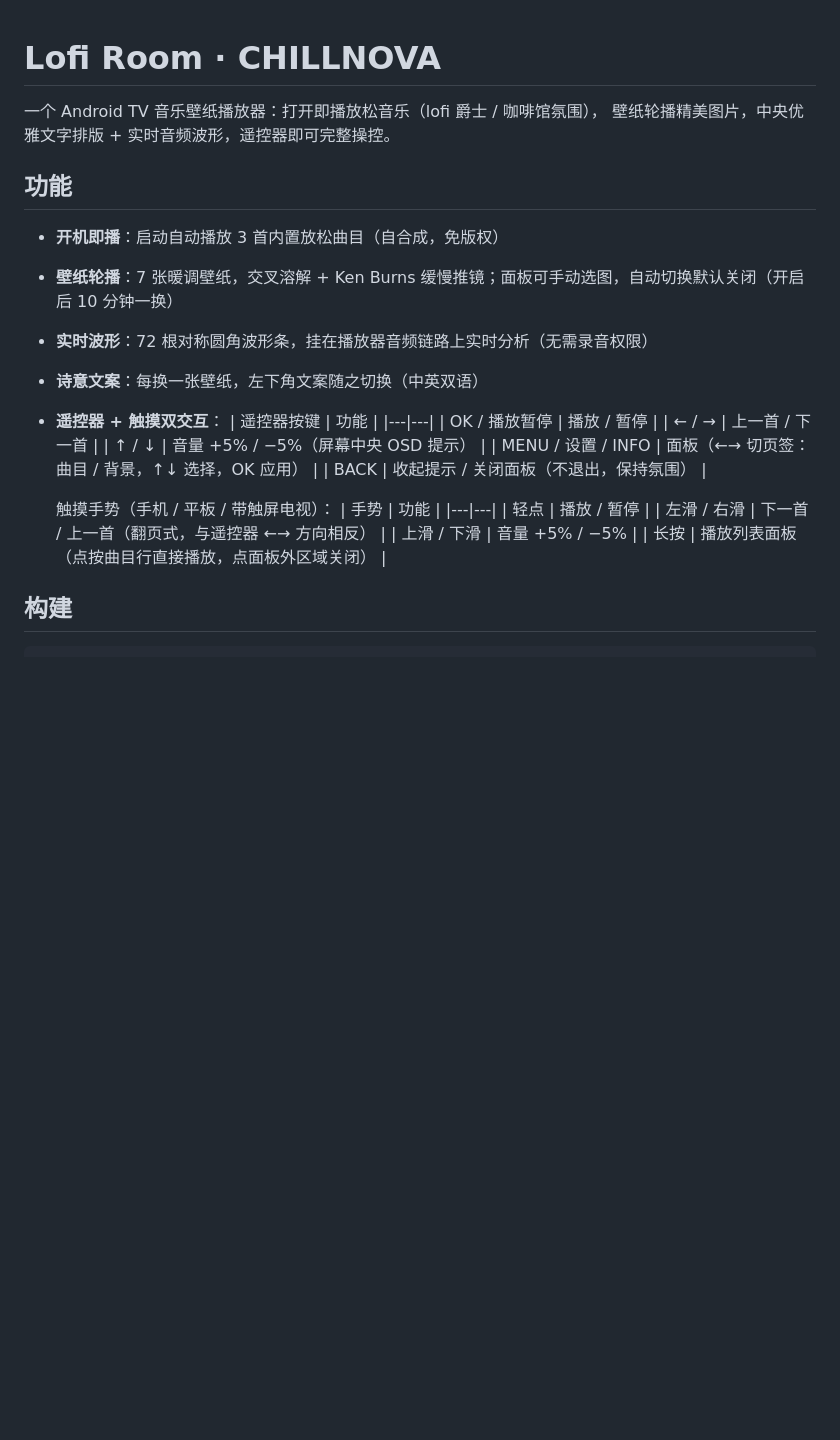
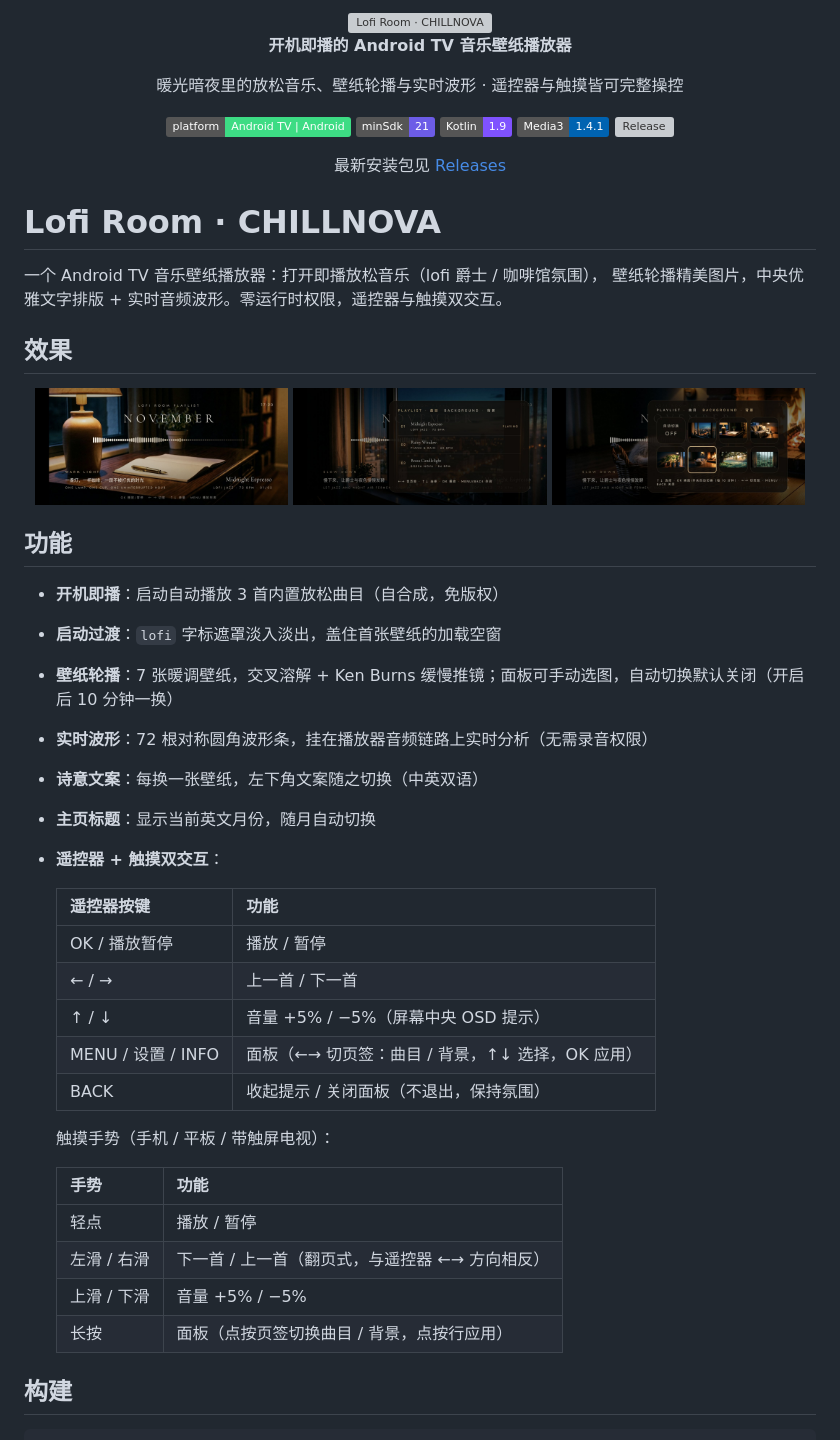
Before and after one commit to ycyx1994/lofi-room, a Markdown page: README.md, the part around one of its changes. Rendered like a GitHub page; pictures changed too: docs/screens/main.jpg (added), docs/screens/panel-background.jpg (added), docs/screens/panel-tracks.jpg (added); badges without logos; blank space fills up the shorter version; grey boxes are pictures that could not be loaded.

Commit message:
docs: 美化 README——品牌头图、徽章与真机截图

```diff
--- a/README.md
+++ b/README.md
@@ -1,15 +1,42 @@
+<div align="center">
+  <img src="app/src/main/res/drawable/tv_banner.png" width="460" alt="Lofi Room · CHILLNOVA" />
+
+  **开机即播的 Android TV 音乐壁纸播放器**
+
+  暖光暗夜里的放松音乐、壁纸轮播与实时波形 · 遥控器与触摸皆可完整操控
+
+  ![Platform](https://img.shields.io/badge/platform-Android%20TV%20%7C%20Android-3DDC84?logo=android&logoColor=white)
+  ![minSdk](https://img.shields.io/badge/minSdk-21-6C5CE7)
+  ![Kotlin](https://img.shields.io/badge/Kotlin-1.9-7F52FF?logo=kotlin&logoColor=white)
+  ![Media3](https://img.shields.io/badge/Media3-1.4.1-0063B1)
+  ![Release](https://img.shields.io/github/v/release/ycyx1994/lofi-room?color=D8B57E&label=release)
+
+  最新安装包见 [Releases](https://github.com/ycyx1994/lofi-room/releases)
+</div>
+
 # Lofi Room · CHILLNOVA
 
 一个 Android TV 音乐壁纸播放器：打开即播放松音乐（lofi 爵士 / 咖啡馆氛围），
-壁纸轮播精美图片，中央优雅文字排版 + 实时音频波形，遥控器即可完整操控。
+壁纸轮播精美图片，中央优雅文字排版 + 实时音频波形。零运行时权限，遥控器与触摸双交互。
+
+## 效果
+
+<p align="center">
+  <img src="docs/screens/main.jpg" width="32%" alt="主界面" />
+  <img src="docs/screens/panel-tracks.jpg" width="32%" alt="曲目面板" />
+  <img src="docs/screens/panel-background.jpg" width="32%" alt="背景设置" />
+</p>
 
 ## 功能
 
 - **开机即播**：启动自动播放 3 首内置放松曲目（自合成，免版权）
+- **启动过渡**：`lofi` 字标遮罩淡入淡出，盖住首张壁纸的加载空窗
 - **壁纸轮播**：7 张暖调壁纸，交叉溶解 + Ken Burns 缓慢推镜；面板可手动选图，自动切换默认关闭（开启后 10 分钟一换）
 - **实时波形**：72 根对称圆角波形条，挂在播放器音频链路上实时分析（无需录音权限）
 - **诗意文案**：每换一张壁纸，左下角文案随之切换（中英双语）
+- **主页标题**：显示当前英文月份，随月自动切换
 - **遥控器 + 触摸双交互**：
+
   | 遥控器按键 | 功能 |
   |---|---|
   | OK / 播放暂停 | 播放 / 暂停 |
@@ -19,12 +46,13 @@
   | BACK | 收起提示 / 关闭面板（不退出，保持氛围） |
 
   触摸手势（手机 / 平板 / 带触屏电视）：
+
   | 手势 | 功能 |
   |---|---|
   | 轻点 | 播放 / 暂停 |
   | 左滑 / 右滑 | 下一首 / 上一首（翻页式，与遥控器 ←→ 方向相反） |
   | 上滑 / 下滑 | 音量 +5% / −5% |
-  | 长按 | 播放列表面板（点按曲目行直接播放，点面板外区域关闭） |
+  | 长按 | 面板（点按页签切换曲目 / 背景，点按行应用） |
 
 ## 构建
 
```
Also changed, not shown: other parts of README.md (+10 -8 lines).
